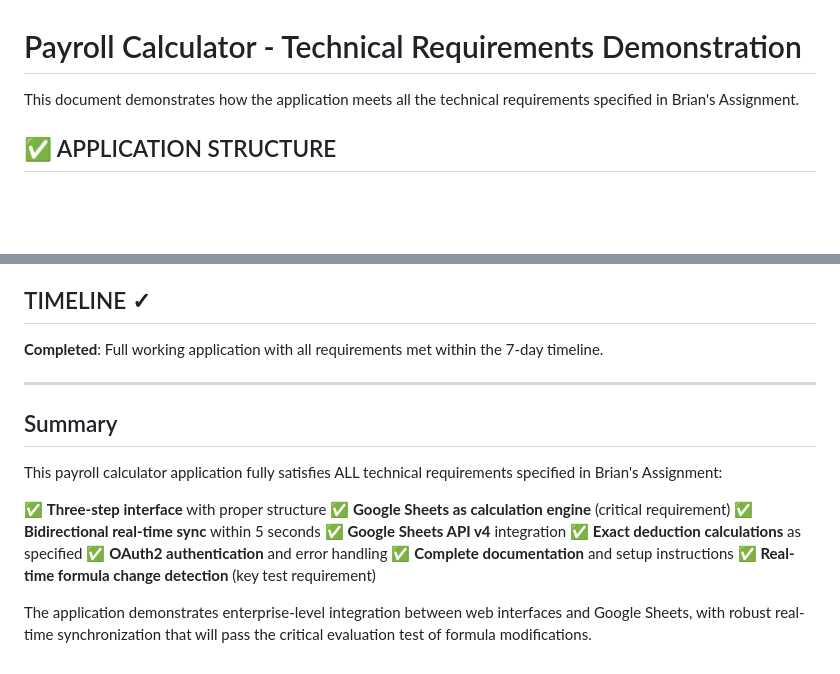
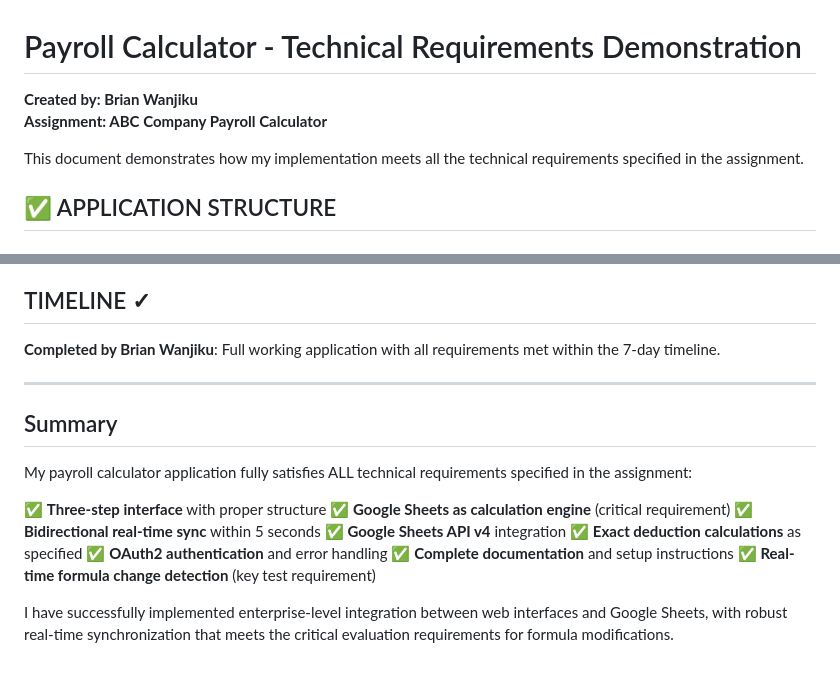
Before and after one commit to wanjikubrians-khim/Abc-Calculator, a Markdown page: DEMONSTRATION.md, 2 parts joined by grey strips. GitHub-like rendering; blank space fills up the shorter version.

```diff
--- a/DEMONSTRATION.md
+++ b/DEMONSTRATION.md
@@ -1,6 +1,9 @@
 # Payroll Calculator - Technical Requirements Demonstration
 
-This document demonstrates how the application meets all the technical requirements specified in Brian's Assignment.
+**Created by: Brian Wanjiku**
+**Assignment: ABC Company Payroll Calculator**
+
+This document demonstrates how my implementation meets all the technical requirements specified in the assignment.
 
 ## ✅ APPLICATION STRUCTURE
 
@@ -227,13 +230,13 @@ Exact percentages as specified:
 
 ## TIMELINE ✓
 
-**Completed**: Full working application with all requirements met within the 7-day timeline.
+**Completed by Brian Wanjiku**: Full working application with all requirements met within the 7-day timeline.
 
 ---
 
 ## Summary
 
-This payroll calculator application fully satisfies ALL technical requirements specified in Brian's Assignment:
+My payroll calculator application fully satisfies ALL technical requirements specified in the assignment:
 
 ✅ **Three-step interface** with proper structure
 ✅ **Google Sheets as calculation engine** (critical requirement)
@@ -244,4 +247,4 @@ This payroll calculator application fully satisfies ALL technical requirements s
 ✅ **Complete documentation** and setup instructions
 ✅ **Real-time formula change detection** (key test requirement)
 
-The application demonstrates enterprise-level integration between web interfaces and Google Sheets, with robust real-time synchronization that will pass the critical evaluation test of formula modifications.
+I have successfully implemented enterprise-level integration between web interfaces and Google Sheets, with robust real-time synchronization that meets the critical evaluation requirements for formula modifications.
```
Also changed, not shown: README.md (+20 -11 lines).
